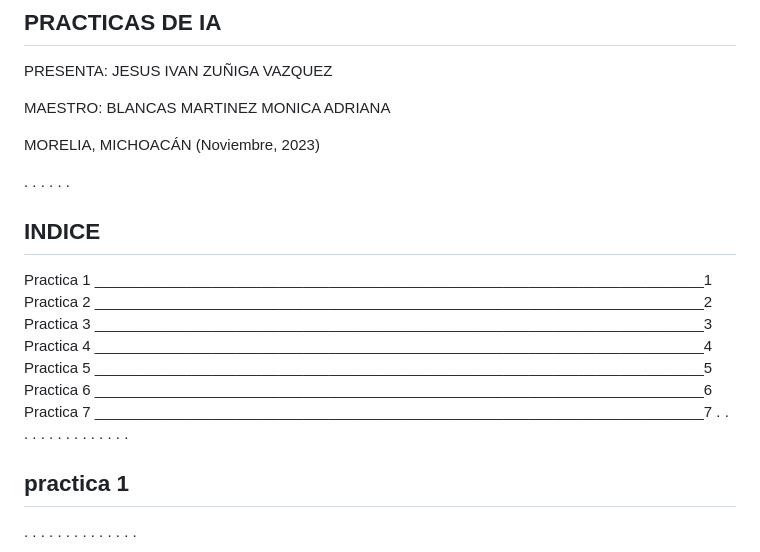
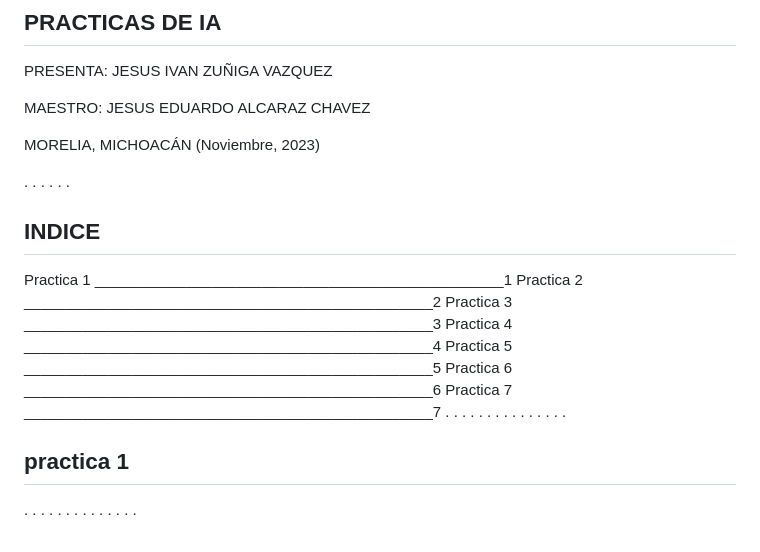
Before and after one commit to ivannZu/IA, a Markdown page: ActividadesIA.md, the part around the change. GitHub-like rendering.

```diff
--- a/ActividadesIA.md
+++ b/ActividadesIA.md
@@ -10,7 +10,7 @@ PRESENTA:
 JESUS IVAN ZUÑIGA VAZQUEZ
 
 MAESTRO:
-BLANCAS MARTINEZ MONICA ADRIANA
+JESUS EDUARDO ALCARAZ CHAVEZ
 
 MORELIA, MICHOACÁN  (Noviembre, 2023)
 
@@ -24,13 +24,13 @@ MORELIA, MICHOACÁN  (Noviembre, 2023)
 
 ## INDICE
 
-Practica 1 _________________________________________________________________________1
-Practica 2 _________________________________________________________________________2
-Practica 3 _________________________________________________________________________3
-Practica 4 _________________________________________________________________________4
-Practica 5 _________________________________________________________________________5
-Practica 6 _________________________________________________________________________6
-Practica 7 _________________________________________________________________________7
+Practica 1 _________________________________________________1
+Practica 2 _________________________________________________2
+Practica 3 _________________________________________________3
+Practica 4 _________________________________________________4
+Practica 5 _________________________________________________5
+Practica 6 _________________________________________________6
+Practica 7 _________________________________________________7
 .
 .
 .
```
